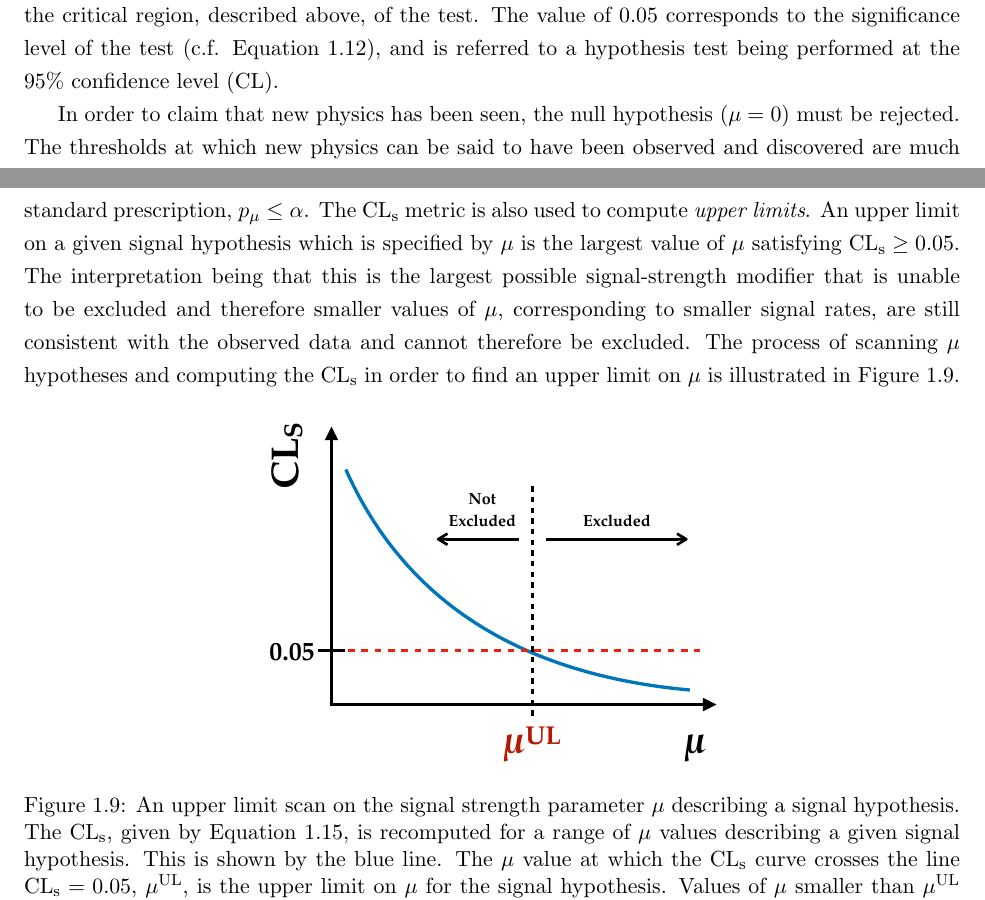
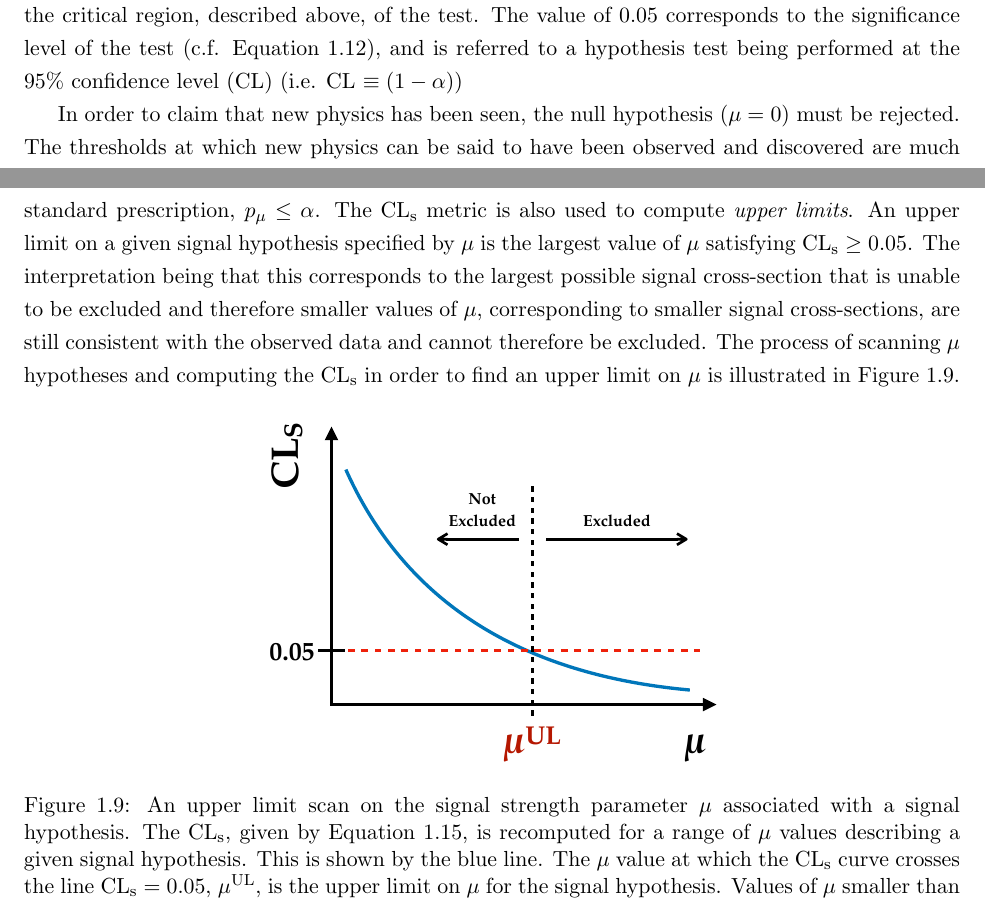
Before and after one commit to dantrim/phd_thesis, a LaTeX thesis (thesis/thesis_dantrim.tex, which reads thesis/sections/chapter_common_analysis_items_sub/stats_and_hypo.tex): two parts of pages 26 and 28 of 30, joined at a grey line, cut so that both start at the same text. Compiled offline with pdfLaTeX.

Commit message:
touch ul

```diff
--- a/thesis/sections/chapter_common_analysis_items_sub/stats_and_hypo.tex
+++ b/thesis/sections/chapter_common_analysis_items_sub/stats_and_hypo.tex
@@ -141,7 +141,7 @@ illustrated in Figure~\ref{fig:pval_sig}.
 This choice of the $p_{\mu}$-value at which point exclusion is said to occur defines
 the critical region, described above, of the test.
 The value of $0.05$ corresponds to the significance level of the test (c.f. Equation~\ref{eq:sig_level}), and is referred
-to a hypothesis test being performed at the $95\%$ confidence level (CL).
+to a hypothesis test being performed at the $95\%$ confidence level (CL) (i.e. CL $\equiv (1-\alpha)$)
 
 In order to claim that new physics has been seen, the null hypothesis ($\mu = 0$) must be rejected.
 The thresholds at which new physics can be said to have been observed and discovered are
@@ -221,11 +221,11 @@ A given signal hypothesis with $\mu = 1$ is considered excluded when $\cls \le 0
 Note that this prescription for exclusion, $\cls \le \alpha$, is generally a stronger requirement than the
 standard prescription, $p_{\mu} \le \alpha$.
 The \cls metric is also used to compute \textit{upper limits}.
-An upper limit on a given signal hypothesis which is specified by $\mu$
+An upper limit on a given signal hypothesis specified by $\mu$
 is the largest value of $\mu$ satisfying $\cls \ge 0.05$.
-The interpretation being that this is the largest possible signal-strength modifier
+The interpretation being that this corresponds to the largest possible signal cross-section
 that is unable to be excluded and therefore smaller values of $\mu$, corresponding
-to smaller signal rates, are still consistent with the observed data and cannot therefore
+to smaller signal cross-sections, are still consistent with the observed data and cannot therefore
 be excluded.
 The process of scanning $\mu$ hypotheses and computing the \cls in order to find
 an upper limit on $\mu$ is illustrated in Figure~\ref{fig:upper_limit_scan_cartoon}.
@@ -238,7 +238,7 @@ an upper limit on $\mu$ is illustrated in Figure~\ref{fig:upper_limit_scan_carto
     \begin{center}
         \includegraphics[width=0.5\textwidth]{figures/common_ana/stat_hypo/upper_limit_scan_examplePDF}
         \caption{
-            An upper limit scan on the signal strength parameter $\mu$ describing a signal hypothesis.
+            An upper limit scan on the signal strength parameter $\mu$ associated with a signal hypothesis.
             The \cls, given by Equation~\ref{eq:cls_def}, is recomputed for a range of $\mu$ values
             describing a given signal hypothesis.
             This is shown by the blue line.
```
Also changed, not shown: thesis/sections/chapter_common_analysis_items_sub/stats_and_hypo.tex (4 more changed lines).
